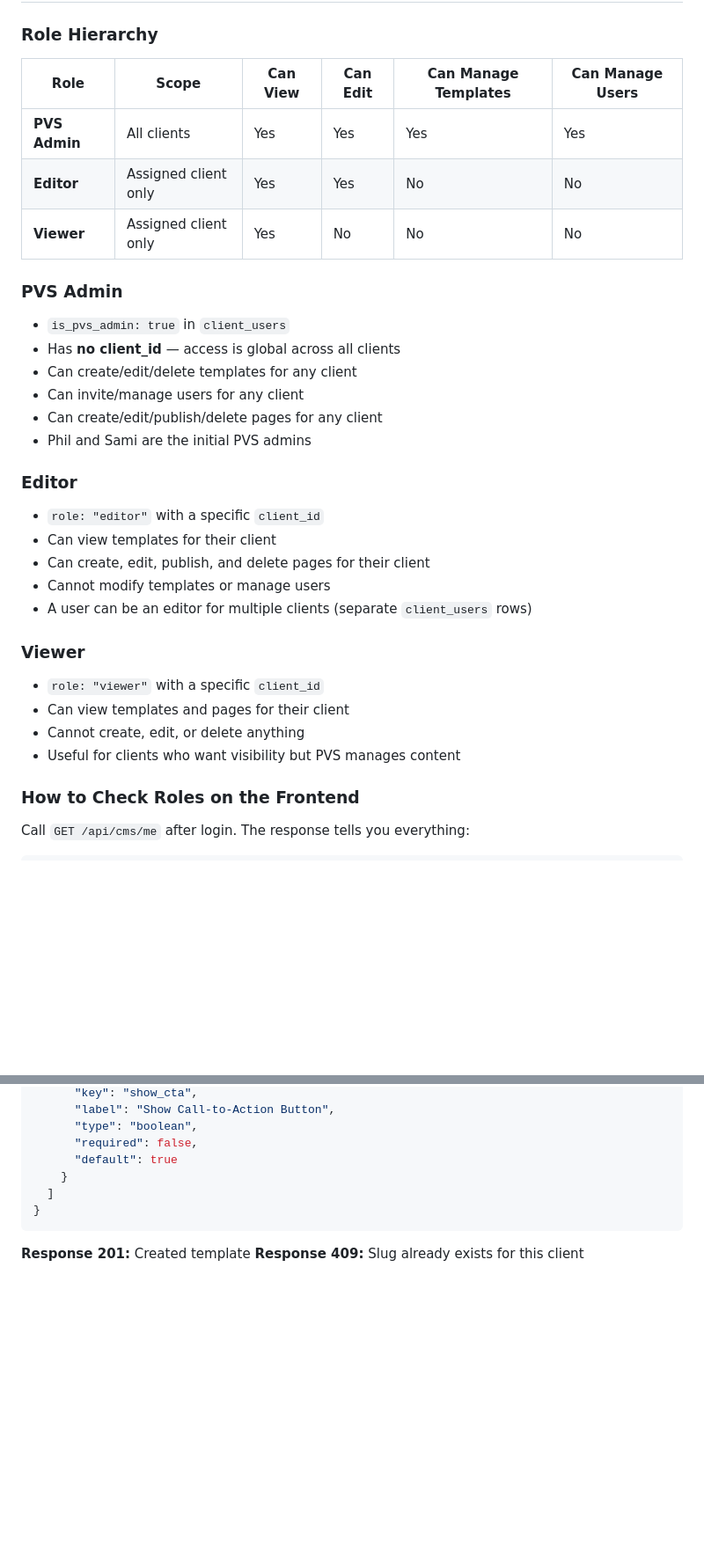
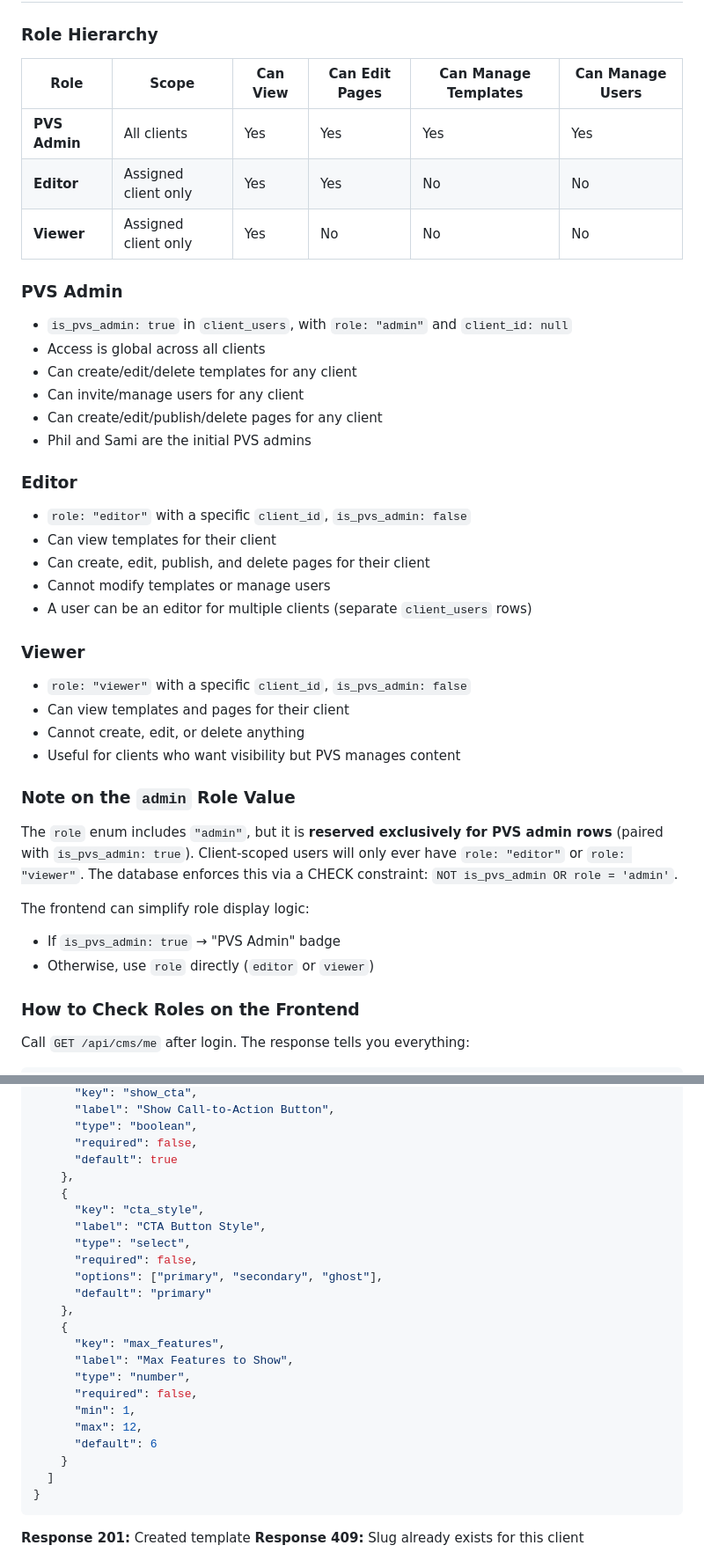
Before and after one commit to pixelverse-studios/pixelverse-studios-server, a Markdown page: docs/CMS_DASHBOARD_INTEGRATION.md, 2 parts joined by grey strips. Shown at 88% size. Rendered like a GitHub page; blank space fills up the shorter version.

```diff
--- a/docs/CMS_DASHBOARD_INTEGRATION.md
+++ b/docs/CMS_DASHBOARD_INTEGRATION.md
@@ -67,16 +67,16 @@ Call `supabase.auth.signOut()` on the frontend. No server endpoint needed.
 
 ### Role Hierarchy
 
-| Role | Scope | Can View | Can Edit | Can Manage Templates | Can Manage Users |
-|------|-------|----------|----------|---------------------|-----------------|
+| Role | Scope | Can View | Can Edit Pages | Can Manage Templates | Can Manage Users |
+|------|-------|----------|----------------|---------------------|-----------------|
 | **PVS Admin** | All clients | Yes | Yes | Yes | Yes |
 | **Editor** | Assigned client only | Yes | Yes | No | No |
 | **Viewer** | Assigned client only | Yes | No | No | No |
 
 ### PVS Admin
 
-- `is_pvs_admin: true` in `client_users`
-- Has **no client_id** — access is global across all clients
+- `is_pvs_admin: true` in `client_users`, with `role: "admin"` and `client_id: null`
+- Access is global across all clients
 - Can create/edit/delete templates for any client
 - Can invite/manage users for any client
 - Can create/edit/publish/delete pages for any client
@@ -84,7 +84,7 @@ Call `supabase.auth.signOut()` on the frontend. No server endpoint needed.
 
 ### Editor
 
-- `role: "editor"` with a specific `client_id`
+- `role: "editor"` with a specific `client_id`, `is_pvs_admin: false`
 - Can view templates for their client
 - Can create, edit, publish, and delete pages for their client
 - Cannot modify templates or manage users
@@ -92,10 +92,18 @@ Call `supabase.auth.signOut()` on the frontend. No server endpoint needed.
 
 ### Viewer
 
-- `role: "viewer"` with a specific `client_id`
+- `role: "viewer"` with a specific `client_id`, `is_pvs_admin: false`
 - Can view templates and pages for their client
 - Cannot create, edit, or delete anything
 - Useful for clients who want visibility but PVS manages content
+
+### Note on the `admin` Role Value
+
+The `role` enum includes `"admin"`, but it is **reserved exclusively for PVS admin rows** (paired with `is_pvs_admin: true`). Client-scoped users will only ever have `role: "editor"` or `role: "viewer"`. The database enforces this via a CHECK constraint: `NOT is_pvs_admin OR role = 'admin'`.
+
+The frontend can simplify role display logic:
+- If `is_pvs_admin: true` → "PVS Admin" badge
+- Otherwise, use `role` directly (`editor` or `viewer`)
 
 ### How to Check Roles on the Frontend
 
@@ -307,6 +332,23 @@ Every authenticated API call should:
       "type": "boolean",
       "required": false,
       "default": true
+    },
+    {
+      "key": "cta_style",
+      "label": "CTA Button Style",
+      "type": "select",
+      "required": false,
+      "options": ["primary", "secondary", "ghost"],
+      "default": "primary"
+    },
+    {
+      "key": "max_features",
+      "label": "Max Features to Show",
+      "type": "number",
+      "required": false,
+      "min": 1,
+      "max": 12,
+      "default": 6
     }
   ]
 }
```
Also changed, not shown: other parts of docs/CMS_DASHBOARD_INTEGRATION.md (+63 -17 lines).
